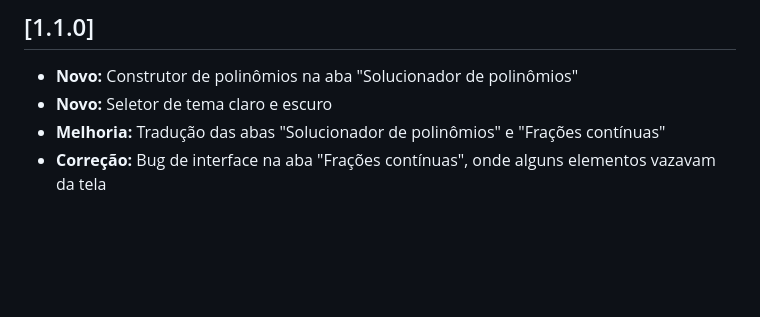
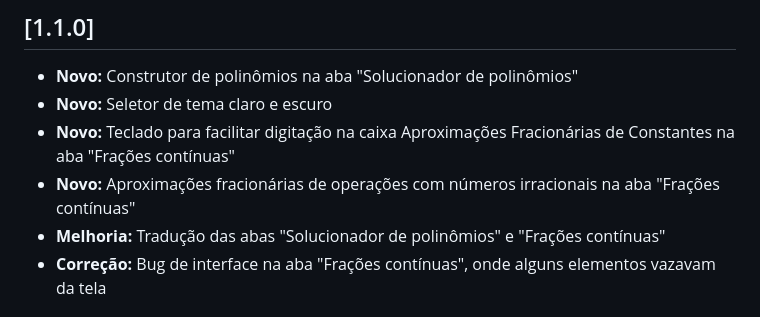
Before and after one commit to Kacheetado/Laborat-rio-de-N-meros-Irracionais, a Markdown page: README.md, the part around the change. GitHub-like rendering; blank space fills up the shorter version.

```diff
--- a/README.md
+++ b/README.md
@@ -51,6 +51,8 @@ A interface da ferramenta possui suporte completo e revisado para quatro idiomas
 ## [1.1.0]
 * **Novo:** Construtor de polinômios na aba "Solucionador de polinômios"
 * **Novo:** Seletor de tema claro e escuro
+* **Novo:** Teclado para facilitar digitação na caixa Aproximações Fracionárias de Constantes na aba "Frações contínuas"
+* **Novo:** Aproximações fracionárias de operações com números irracionais na aba "Frações contínuas"
 * **Melhoria:** Tradução das abas "Solucionador de polinômios" e "Frações contínuas"
 * **Correção:** Bug de interface na aba "Frações contínuas", onde alguns elementos vazavam da tela
 
```
